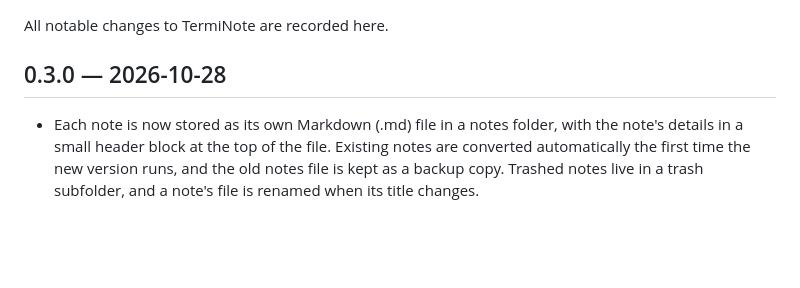
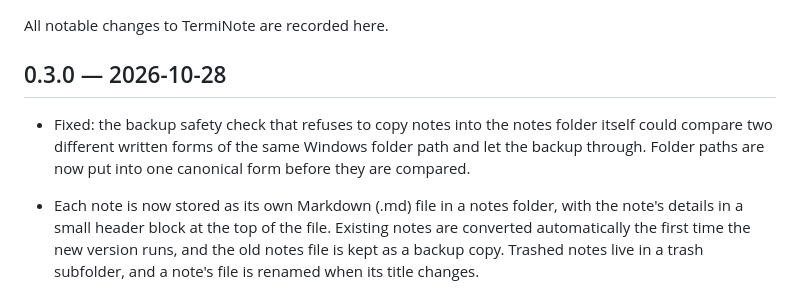
Before and after one commit to SeanShaffer88/TermiNote, a Markdown page: CHANGELOG.md, the part around the change. GitHub-like rendering; blank space fills up the shorter version.

Commit message:
Fix the backup guard's Windows path comparison

```diff
--- a/CHANGELOG.md
+++ b/CHANGELOG.md
@@ -4,6 +4,10 @@ All notable changes to TermiNote are recorded here.
 
 ## 0.3.0 — 2026-10-28
 
+- Fixed: the backup safety check that refuses to copy notes into the
+  notes folder itself could compare two different written forms of the
+  same Windows folder path and let the backup through. Folder paths
+  are now put into one canonical form before they are compared.
 - Each note is now stored as its own Markdown (.md) file in a notes
   folder, with the note's details in a small header block at the top of
   the file. Existing notes are converted automatically the first time
```
